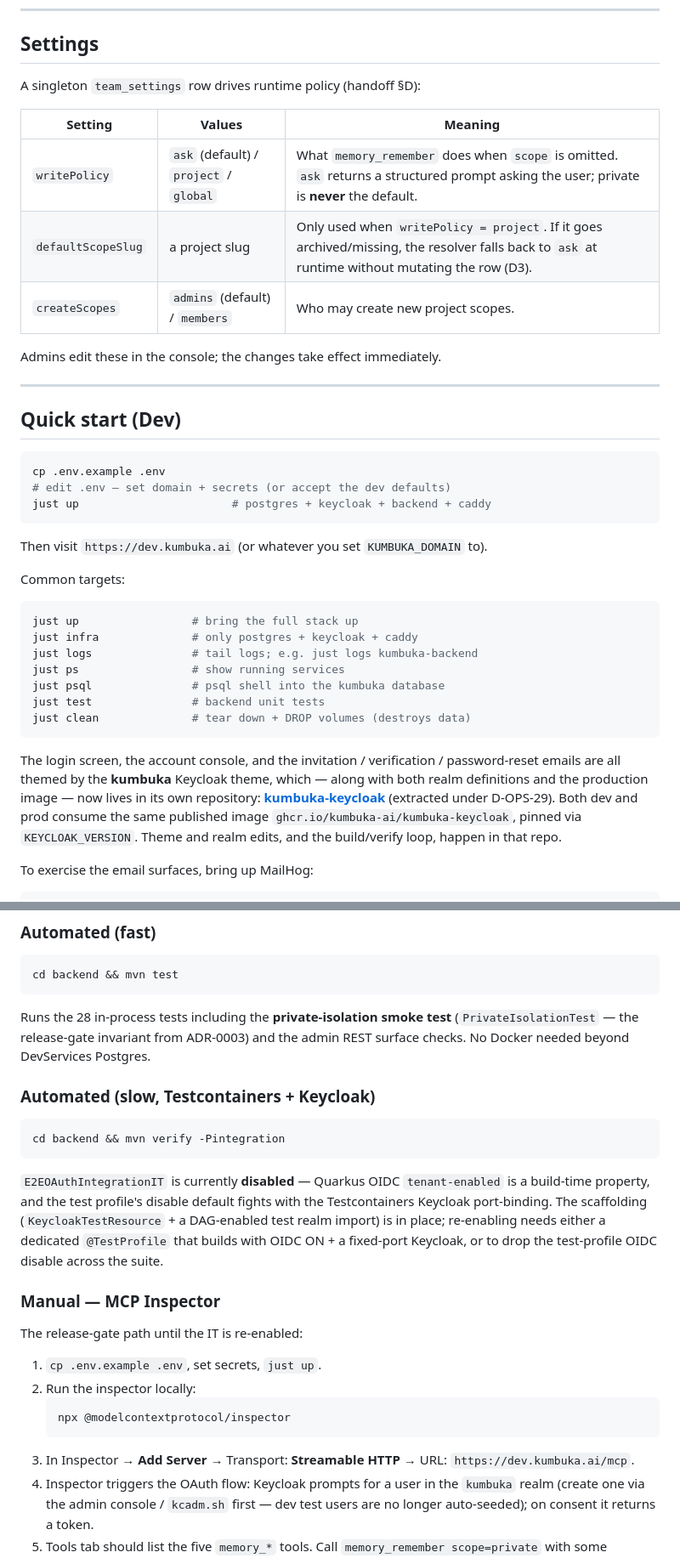
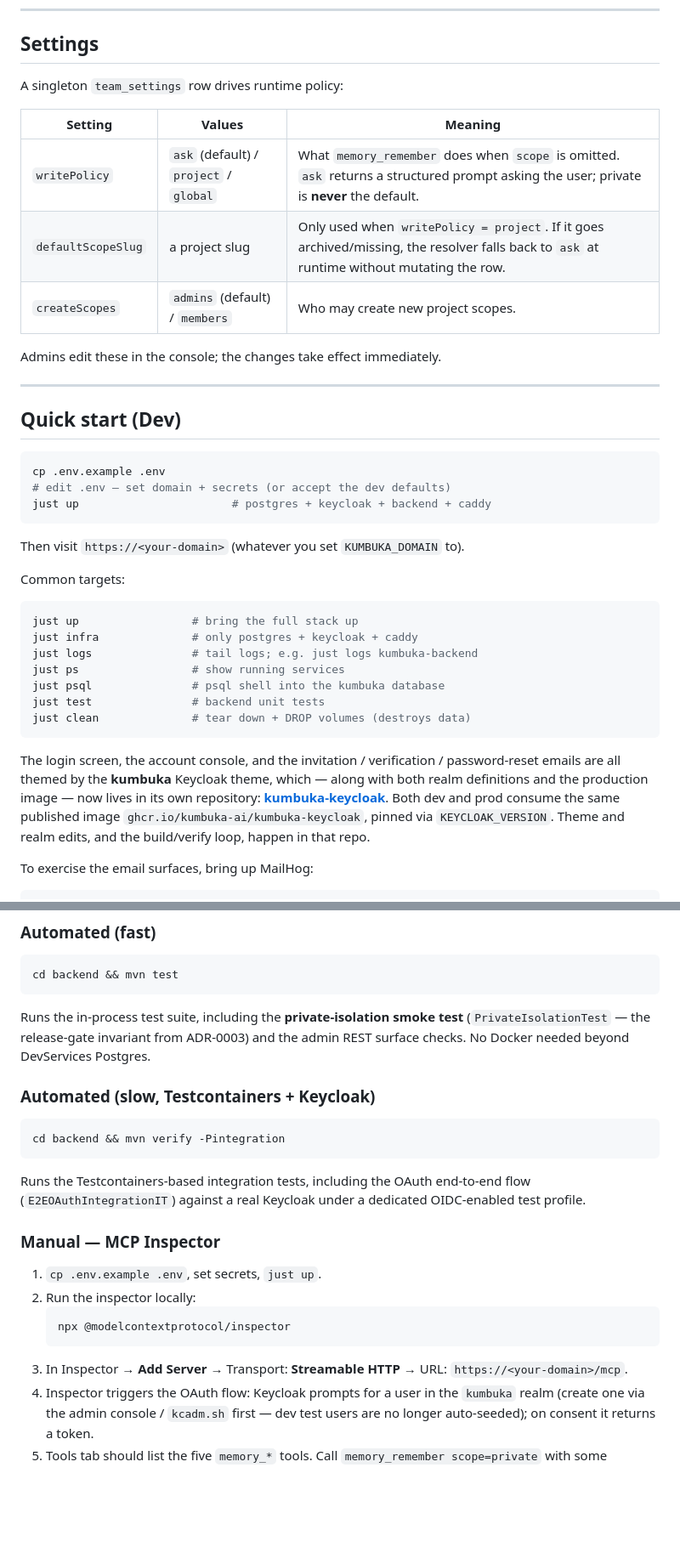
Before and after one commit to Kumbuka-ai/kumbuka-server, a Markdown page: README.md, 2 parts joined by grey strips. Shown at 85% size. Drawn GitHub-style; blank space fills up the shorter version.

````diff
--- a/README.md
+++ b/README.md
@@ -146,12 +151,12 @@ no method that can return private rows. The release-gate smoke test
 
 ## Settings
 
-A singleton `team_settings` row drives runtime policy (handoff §D):
+A singleton `team_settings` row drives runtime policy:
 
 | Setting          | Values                                  | Meaning                                            |
 | ---------------- | --------------------------------------- | -------------------------------------------------- |
 | `writePolicy`    | `ask` (default) / `project` / `global`  | What `memory_remember` does when `scope` is omitted. `ask` returns a structured prompt asking the user; private is **never** the default. |
-| `defaultScopeSlug` | a project slug                        | Only used when `writePolicy = project`. If it goes archived/missing, the resolver falls back to `ask` at runtime without mutating the row (D3). |
+| `defaultScopeSlug` | a project slug                        | Only used when `writePolicy = project`. If it goes archived/missing, the resolver falls back to `ask` at runtime without mutating the row. |
 | `createScopes`   | `admins` (default) / `members`          | Who may create new project scopes.                 |
 
 Admins edit these in the console; the changes take effect immediately.
@@ -166,7 +171,7 @@ cp .env.example .env
 just up                       # postgres + keycloak + backend + caddy
 ```
 
-Then visit `https://dev.kumbuka.ai` (or whatever you set `KUMBUKA_DOMAIN` to).
+Then visit `https://<your-domain>` (whatever you set `KUMBUKA_DOMAIN` to).
 
 Common targets:
 
@@ -183,8 +188,8 @@ just clean              # tear down + DROP volumes (destroys data)
 The login screen, the account console, and the invitation / verification /
 password-reset emails are all themed by the **kumbuka** Keycloak theme, which
 — along with both realm definitions and the production image — now lives in its
-own repository: **[kumbuka-keycloak](https://github.com/kumbuka-ai/kumbuka-keycloak)**
-(extracted under D-OPS-29). Both dev and prod consume the same published image
+own repository: **[kumbuka-keycloak](https://github.com/kumbuka-ai/kumbuka-keycloak)**.
+Both dev and prod consume the same published image
 `ghcr.io/kumbuka-ai/kumbuka-keycloak`, pinned via `KEYCLOAK_VERSION`. Theme and
 realm edits, and the build/verify loop, happen in that repo.
 
@@ -531,7 +533,7 @@ Workflow:
 cd backend && mvn test
 ```
 
-Runs the 28 in-process tests including the **private-isolation smoke test**
+Runs the in-process test suite, including the **private-isolation smoke test**
 (`PrivateIsolationTest` — the release-gate invariant from ADR-0003) and the
 admin REST surface checks. No Docker needed beyond DevServices Postgres.
 
@@ -541,17 +543,11 @@ admin REST surface checks. No Docker needed beyond DevServices Postgres.
 cd backend && mvn verify -Pintegration
 ```
 
-`E2EOAuthIntegrationIT` is currently **disabled** — Quarkus OIDC
-`tenant-enabled` is a build-time property, and the test profile's
-disable default fights with the Testcontainers Keycloak port-binding.
-The scaffolding (`KeycloakTestResource` + a DAG-enabled test realm
-import) is in place; re-enabling needs either a dedicated `@TestProfile`
-that builds with OIDC ON + a fixed-port Keycloak, or to drop the
-test-profile OIDC disable across the suite.
+Runs the Testcontainers-based integration tests, including the OAuth
+end-to-end flow (`E2EOAuthIntegrationIT`) against a real Keycloak under
+a dedicated OIDC-enabled test profile.
 
 ### Manual — MCP Inspector
-
-The release-gate path until the IT is re-enabled:
 
 1. `cp .env.example .env`, set secrets, `just up`.
 2. Run the inspector locally:
@@ -559,7 +555,7 @@ The release-gate path until the IT is re-enabled:
    npx @modelcontextprotocol/inspector
    ```
 3. In Inspector → **Add Server** → Transport: **Streamable HTTP** →
-   URL: `https://dev.kumbuka.ai/mcp`.
+   URL: `https://<your-domain>/mcp`.
 4. Inspector triggers the OAuth flow: Keycloak prompts for a user in the
    `kumbuka` realm (create one via the admin console / `kcadm.sh` first —
    dev test users are no longer auto-seeded); on consent it returns a token.
````
Also changed, not shown: other parts of README.md (+66 -62 lines).
